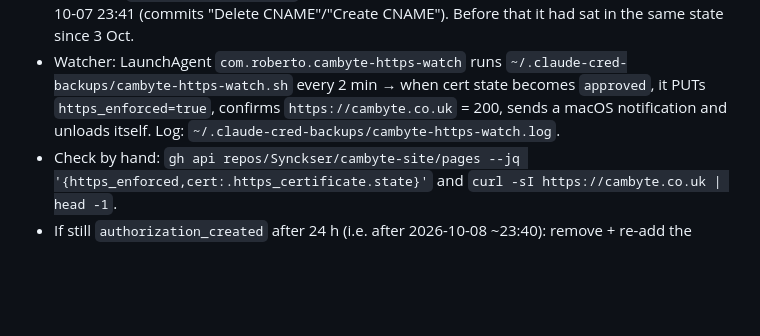
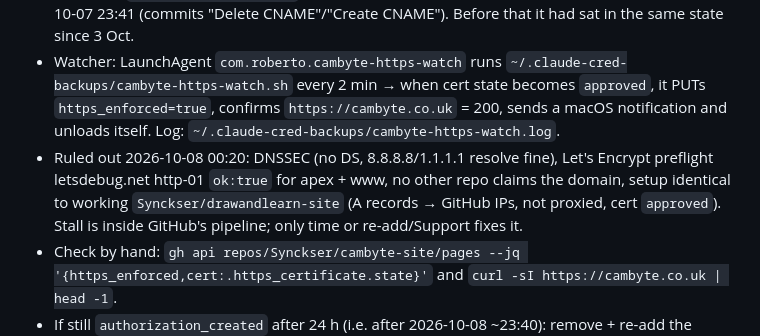
Before and after one commit to Synckser/cambyte-site, a Markdown page: HANDOVER.md, the part around the change. Drawn GitHub-style; blank space fills up the shorter version.

Commit message:
Handover: HTTPS stall evidence
Co-Authored-By: Claude Fable 5.1 <noreply@anthropic.com>

```diff
--- a/HANDOVER.md
+++ b/HANDOVER.md
@@ -7,6 +7,7 @@ Cambyte = Roberto's company (sole trader; **app development + AI consulting ONLY
 - DNS is CORRECT (checked via `gh api repos/Synckser/cambyte-site/pages/health`: apex A → GitHub IPs, www CNAME → synckser.github.io, `is_valid: true`, `is_https_eligible: true`, `caa_error: null`, no AAAA). Nothing to fix in Wix DNS.
 - Cert state `authorization_created` since the custom domain was removed + re-added on 2026-10-07 23:41 (commits "Delete CNAME"/"Create CNAME"). Before that it had sat in the same state since 3 Oct.
 - Watcher: LaunchAgent `com.roberto.cambyte-https-watch` runs `~/.claude-cred-backups/cambyte-https-watch.sh` every 2 min → when cert state becomes `approved`, it PUTs `https_enforced=true`, confirms `https://cambyte.co.uk` = 200, sends a macOS notification and unloads itself. Log: `~/.claude-cred-backups/cambyte-https-watch.log`.
+- Ruled out 2026-10-08 00:20: DNSSEC (no DS, 8.8.8.8/1.1.1.1 resolve fine), Let's Encrypt preflight letsdebug.net http-01 `ok:true` for apex + www, no other repo claims the domain, setup identical to working `Synckser/drawandlearn-site` (A records → GitHub IPs, not proxied, cert `approved`). Stall is inside GitHub's pipeline; only time or re-add/Support fixes it.
 - Check by hand: `gh api repos/Synckser/cambyte-site/pages --jq '{https_enforced,cert:.https_certificate.state}'` and `curl -sI https://cambyte.co.uk | head -1`.
 - If still `authorization_created` after 24 h (i.e. after 2026-10-08 ~23:40): remove + re-add the domain once more (`gh api -X DELETE repos/Synckser/cambyte-site/pages` is NOT it — use `gh api -X PUT repos/Synckser/cambyte-site/pages -f cname=` then `-f cname=cambyte.co.uk`, or Settings → Pages in the browser), then if that fails too, open a GitHub Support ticket ("Pages custom domain certificate stuck in authorization_created"). Fallback host = Cloudflare Pages mirror (needs the Wix→Cloudflare domain transfer below).
 Site = cambyte.co.uk. Read this file first before touching anything.
```
